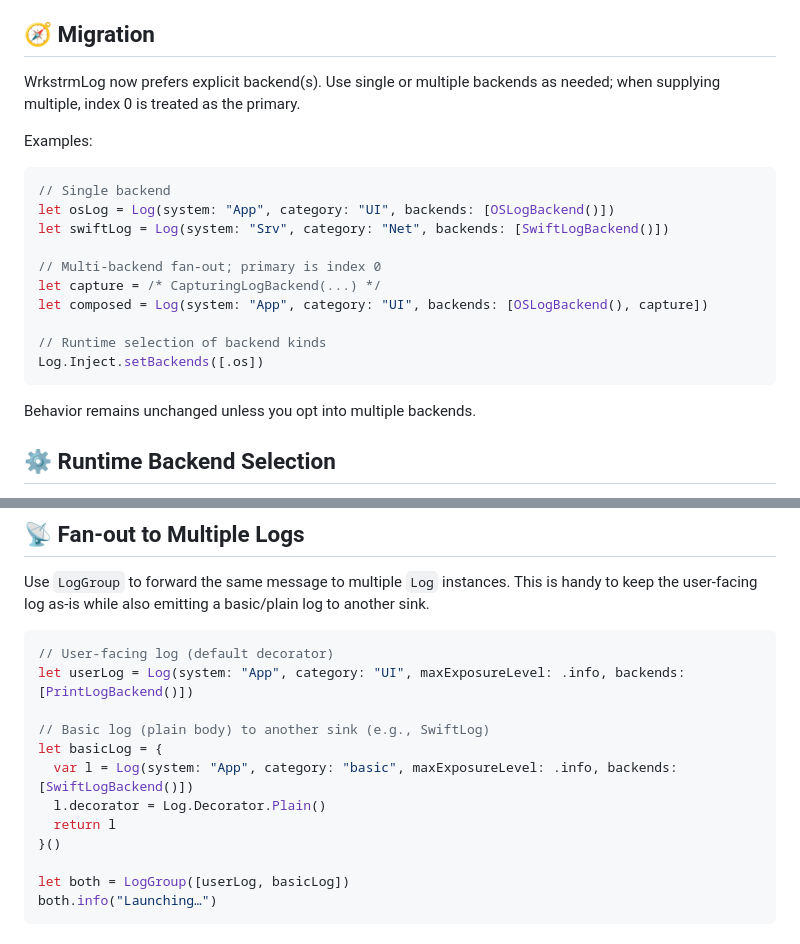
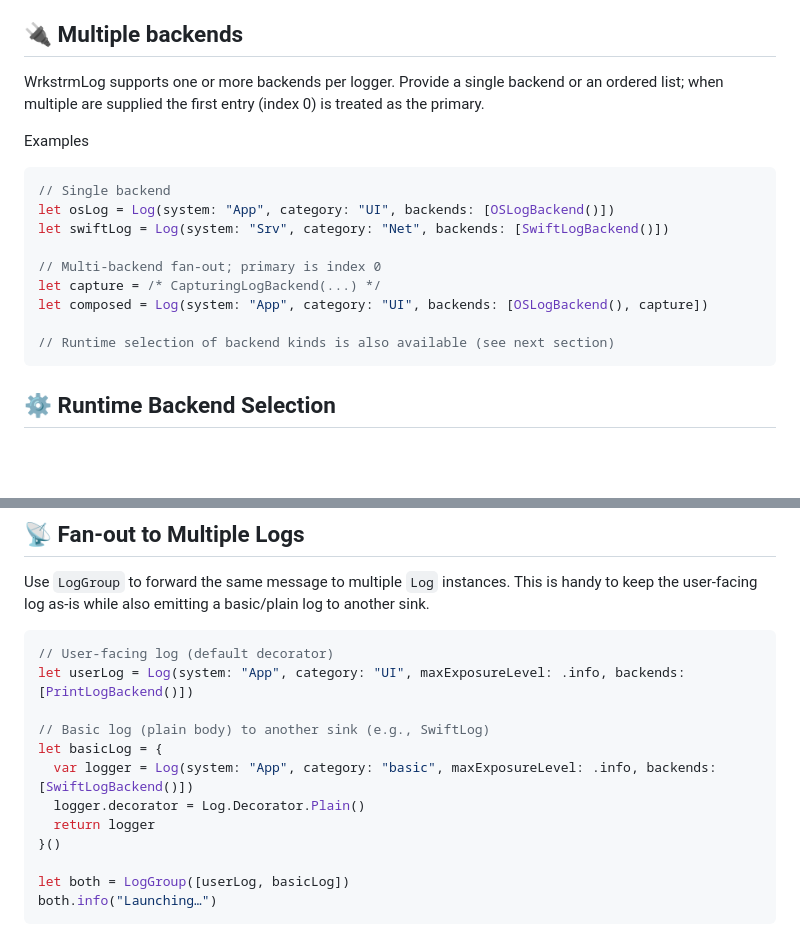
Before and after one commit to wrkstrm/WrkstrmLog, a Markdown page: README.md, 2 parts joined by grey strips. Drawn GitHub-style; blank space fills up the shorter version.

Commit message:
Update README for multiple backend support
Clarifies usage of single and multiple backends in WrkstrmLog, updates examples, and improves documentation for runtime backend selection. Also refines code samples for better readability.

````diff
--- a/README.md
+++ b/README.md
@@ -47,12 +47,13 @@ For up-to-date build and platform compatibility reports, visit the
   (replaces `Log.removeExposureLimit`)
 - 🆕 Swift 6 `#fileID` support for concise output
 
-## 🧭 Migration
+## 🔌 Multiple backends
 
-WrkstrmLog now prefers explicit backend(s). Use single or multiple backends as needed; when
-supplying multiple, index 0 is treated as the primary.
+WrkstrmLog supports one or more backends per logger. Provide a single backend or
+an ordered list; when multiple are supplied the first entry (index 0) is treated
+as the primary.
 
-Examples:
+Examples
 
 ```swift
 // Single backend
@@ -63,11 +64,9 @@ let swiftLog = Log(system: "Srv", category: "Net", backends: [SwiftLogBackend()]
 let capture = /* CapturingLogBackend(...) */
 let composed = Log(system: "App", category: "UI", backends: [OSLogBackend(), capture])
 
-// Runtime selection of backend kinds
-Log.Inject.setBackends([.os])
+// Runtime selection of backend kinds is also available (see next section)
 ```
 
-Behavior remains unchanged unless you opt into multiple backends.
 
 ## ⚙️ Runtime Backend Selection
 
@@ -122,9 +121,9 @@ let userLog = Log(system: "App", category: "UI", maxExposureLevel: .info, backen
 
 // Basic log (plain body) to another sink (e.g., SwiftLog)
 let basicLog = {
-  var l = Log(system: "App", category: "basic", maxExposureLevel: .info, backends: [SwiftLogBackend()])
-  l.decorator = Log.Decorator.Plain()
-  return l
+  var logger = Log(system: "App", category: "basic", maxExposureLevel: .info, backends: [SwiftLogBackend()])
+  logger.decorator = Log.Decorator.Plain()
+  return logger
 }()
 
 let both = LogGroup([userLog, basicLog])
````
